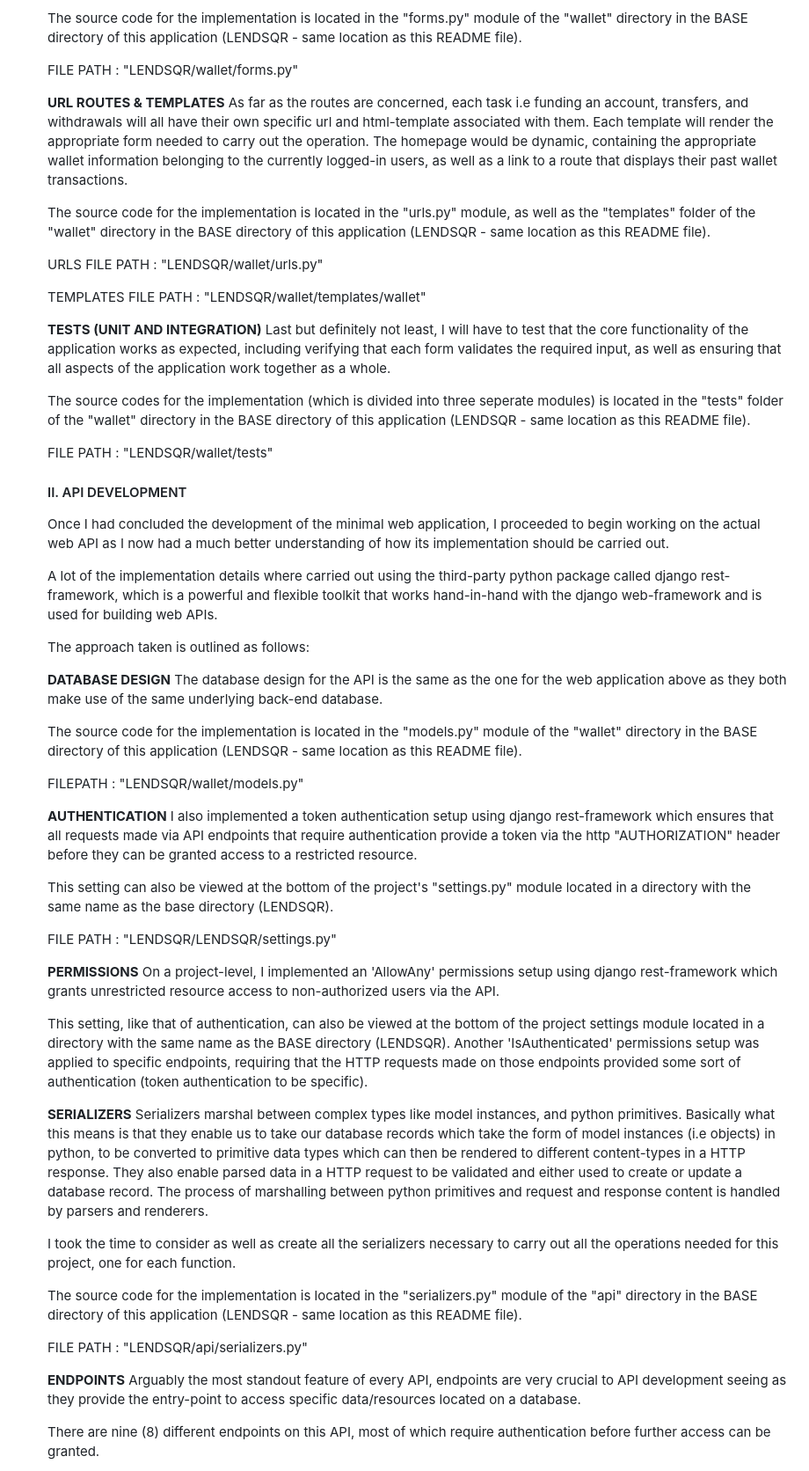
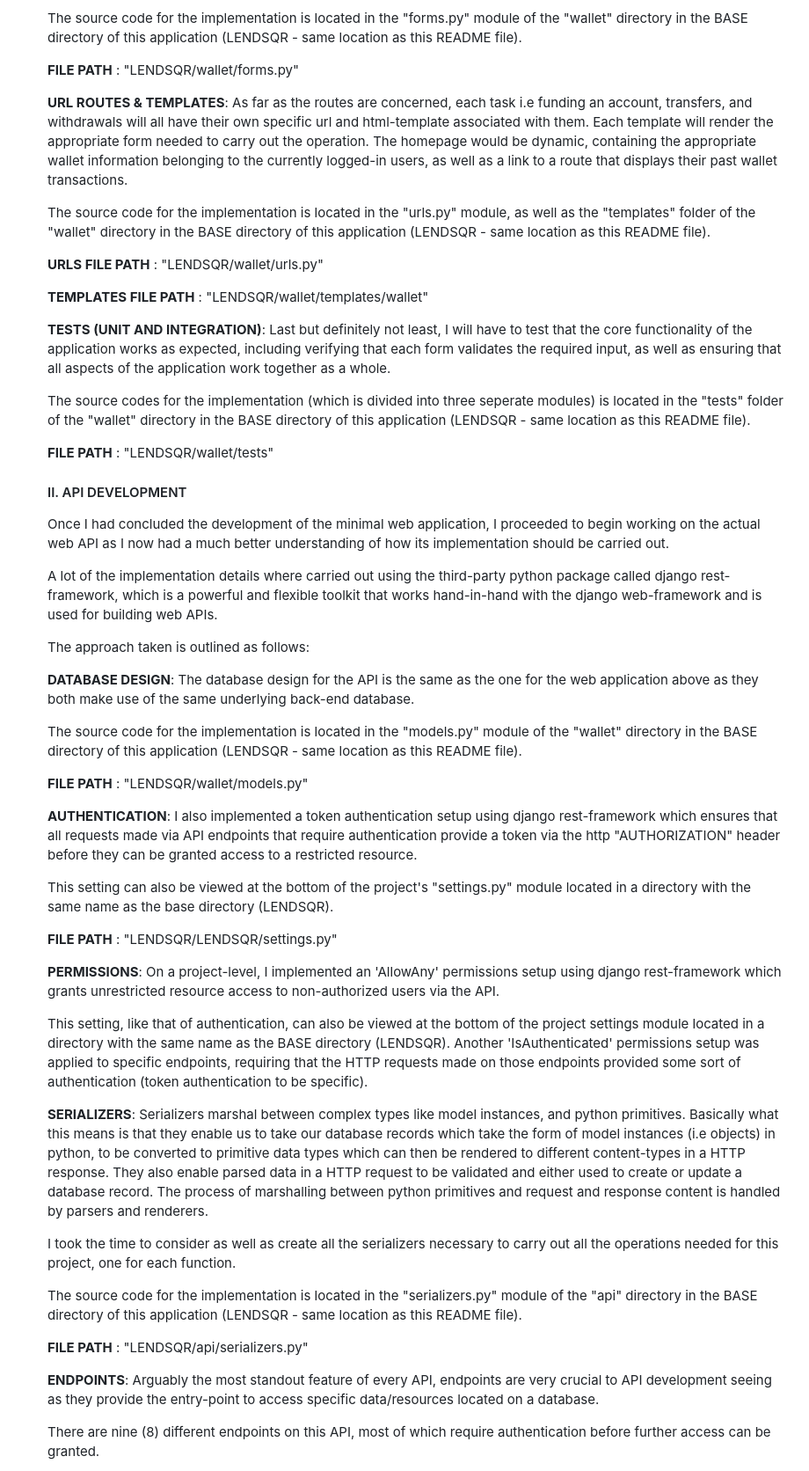
Before and after one commit to Tonye-Onuoha/Demo-Credit, a Markdown page: README.md, the part around one of its changes. Shown at 88% size. Drawn GitHub-style.

```diff
--- a/README.md
+++ b/README.md
@@ -82,23 +82,23 @@ Demo Credit is a mobile lending app that requires wallet functionality. This is
 
     The source code for the implementation is located in the "forms.py" module of the "wallet" directory in the BASE directory of this application (LENDSQR - same location as this README file).
 
-    FILE PATH : "LENDSQR/wallet/forms.py"
+    **FILE PATH** : "LENDSQR/wallet/forms.py"
 
-    **URL ROUTES & TEMPLATES**
+    **URL ROUTES & TEMPLATES**:
     As far as the routes are concerned, each task i.e funding an account, transfers, and withdrawals will all have their own specific url and html-template associated with them. Each template will render the appropriate form needed to carry out the operation. The homepage would be dynamic, containing the appropriate wallet information belonging to the currently logged-in users, as well as a link to a route that displays their past wallet transactions.
 
     The source code for the implementation is located in the "urls.py" module, as well as the "templates" folder of the "wallet" directory in the BASE directory of this application (LENDSQR - same location as this README file).
 
-    URLS FILE PATH : "LENDSQR/wallet/urls.py"
+    **URLS FILE PATH** : "LENDSQR/wallet/urls.py"
 
-    TEMPLATES FILE PATH : "LENDSQR/wallet/templates/wallet"
+    **TEMPLATES FILE PATH** : "LENDSQR/wallet/templates/wallet"
 
-    **TESTS (UNIT AND INTEGRATION)**
+    **TESTS (UNIT AND INTEGRATION)**:
     Last but definitely not least, I will have to test that the core functionality of the application works as expected, including verifying that each form validates the required input, as well as ensuring that all aspects of the application work together as a whole.
 
     The source codes for the implementation (which is divided into three seperate modules) is located in the "tests" folder of the "wallet" directory in the BASE directory of this application (LENDSQR - same location as this README file).
 
-    FILE PATH : "LENDSQR/wallet/tests"
+    **FILE PATH** : "LENDSQR/wallet/tests"
 
     #### II. API DEVELOPMENT
     Once I had concluded the development of the minimal web application, I proceeded to begin working on the actual web API as I now had a much better understanding of how its implementation should be carried out.
@@ -107,26 +107,26 @@ Demo Credit is a mobile lending app that requires wallet functionality. This is
 
     The approach taken is outlined as follows:
 
-    **DATABASE DESIGN**
+    **DATABASE DESIGN**:
     The database design for the API is the same as the one for the web application above as they both make use of the same underlying back-end database.
 
     The source code for the implementation is located in the "models.py" module of the "wallet" directory in the BASE directory of this application (LENDSQR - same location as this README file).
 
-    FILEPATH : "LENDSQR/wallet/models.py"
+    **FILE PATH** : "LENDSQR/wallet/models.py"
 
-    **AUTHENTICATION**
+    **AUTHENTICATION**:
     I also implemented a token authentication setup using django rest-framework which ensures that all requests made via API endpoints that require authentication provide a token via the http "AUTHORIZATION" header before they can be granted access to a restricted resource.
 
     This setting can also be viewed at the bottom of the project's "settings.py" module located in a directory with the same name as the base directory (LENDSQR).
 
-    FILE PATH : "LENDSQR/LENDSQR/settings.py"
+    **FILE PATH** : "LENDSQR/LENDSQR/settings.py"
 
-    **PERMISSIONS**
+    **PERMISSIONS**:
     On a project-level, I implemented an 'AllowAny' permissions setup using django rest-framework which grants unrestricted resource access to non-authorized users via the API.
 
     This setting, like that of authentication, can also be viewed at the bottom of the project settings module located in a directory with the same name as the BASE directory (LENDSQR). Another 'IsAuthenticated' permissions setup was applied to specific endpoints, requiring that the HTTP requests made on those endpoints provided some sort of authentication (token authentication to be specific).
 
-    **SERIALIZERS**
+    **SERIALIZERS**:
     Serializers marshal between complex types like model instances, and python primitives. Basically what this means is that they enable us to take our database records which take the form of model instances (i.e objects) in python, to be converted to primitive data types which can then be rendered to different content-types in a HTTP response. They also enable parsed data in a HTTP request to be validated and either used to create or update a database record.
     The process of marshalling between python primitives and request and response content is handled by parsers and renderers.
 
@@ -134,9 +134,9 @@ Demo Credit is a mobile lending app that requires wallet functionality. This is
 
     The source code for the implementation is located in the "serializers.py" module of the "api" directory in the BASE directory of this application (LENDSQR - same location as this README file).
 
-    FILE PATH : "LENDSQR/api/serializers.py"
+    **FILE PATH** : "LENDSQR/api/serializers.py"
 
-    **ENDPOINTS**
+    **ENDPOINTS**:
     Arguably the most standout feature of every API, endpoints are very crucial to API development seeing as they provide the entry-point to access specific data/resources located on a database.
 
     There are nine (8) different endpoints on this API, most of which require authentication before further access can be granted.
```
Also changed, not shown: other parts of README.md (+8 -20 lines).
